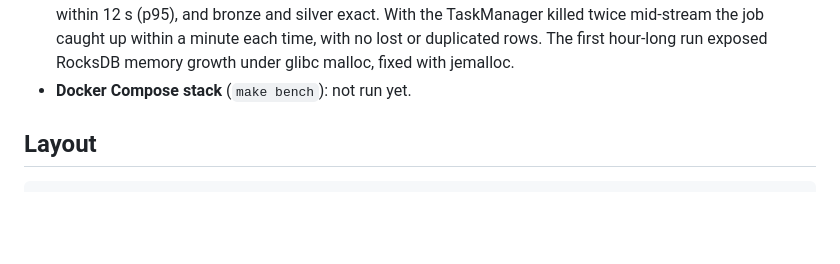
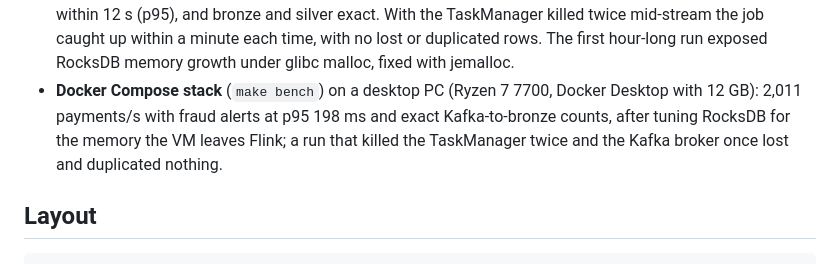
Before and after one commit to noushadbackup/paystream, a Markdown page: README.md, the part around the change. Drawn GitHub-style; blank space fills up the shorter version.

```diff
--- a/README.md
+++ b/README.md
@@ -161,7 +161,10 @@ ran on. So far:
   queryable within 12 s (p95), and bronze and silver exact. With the TaskManager killed twice
   mid-stream the job caught up within a minute each time, with no lost or duplicated rows. The first
   hour-long run exposed RocksDB memory growth under glibc malloc, fixed with jemalloc.
-* **Docker Compose stack** (`make bench`): not run yet.
+* **Docker Compose stack** (`make bench`) on a desktop PC (Ryzen 7 7700, Docker Desktop with 12 GB):
+  2,011 payments/s with fraud alerts at p95 198 ms and exact Kafka-to-bronze counts, after tuning
+  RocksDB for the memory the VM leaves Flink; a run that killed the TaskManager twice and the Kafka
+  broker once lost and duplicated nothing.
 
 ## Layout
 
```
Also changed, not shown: BENCHMARKS.md (+21 -6 lines).
